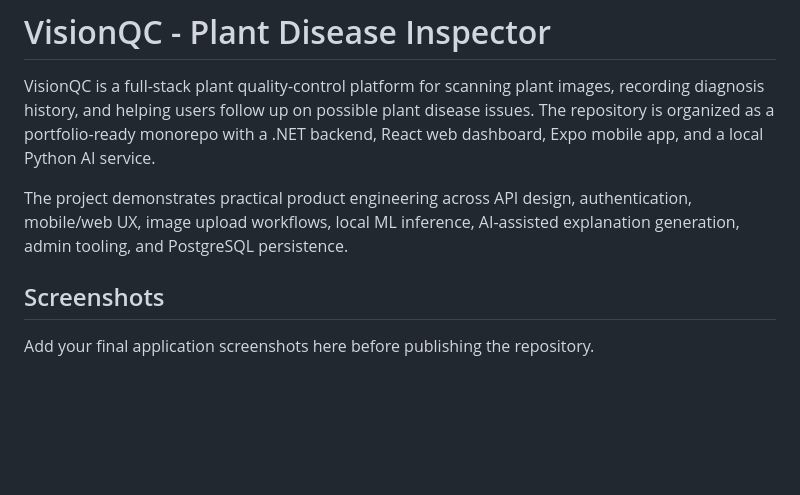
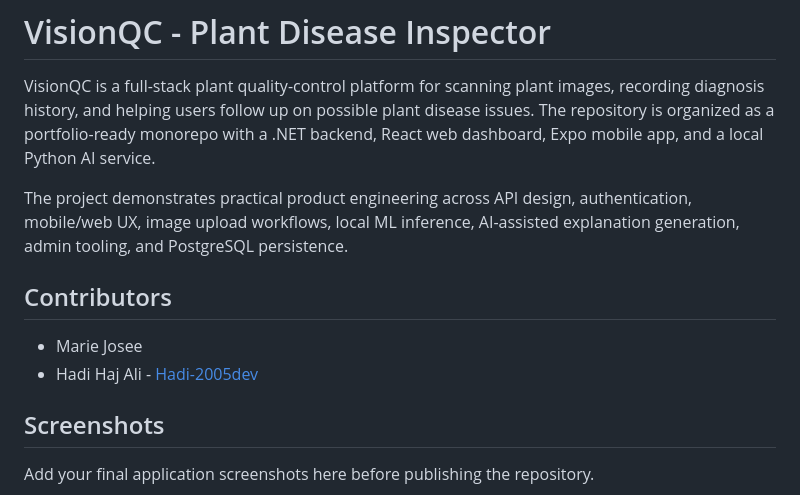
Before and after one commit to mariejoseegeorgesdaher/VisionQC-Plant-Disease-Inspector, a Markdown page: README.md, the part around the change. GitHub-like rendering; blank space fills up the shorter version.

Commit message:
Adding Hadi Haj Ali as partner

```diff
--- a/README.md
+++ b/README.md
@@ -3,6 +3,11 @@
 VisionQC is a full-stack plant quality-control platform for scanning plant images, recording diagnosis history, and helping users follow up on possible plant disease issues. The repository is organized as a portfolio-ready monorepo with a .NET backend, React web dashboard, Expo mobile app, and a local Python AI service.
 
 The project demonstrates practical product engineering across API design, authentication, mobile/web UX, image upload workflows, local ML inference, AI-assisted explanation generation, admin tooling, and PostgreSQL persistence.
+
+## Contributors
+
+- Marie Josee
+- Hadi Haj Ali - [Hadi-2005dev](https://github.com/Hadi-2005dev)
 
 ## Screenshots
 
```
